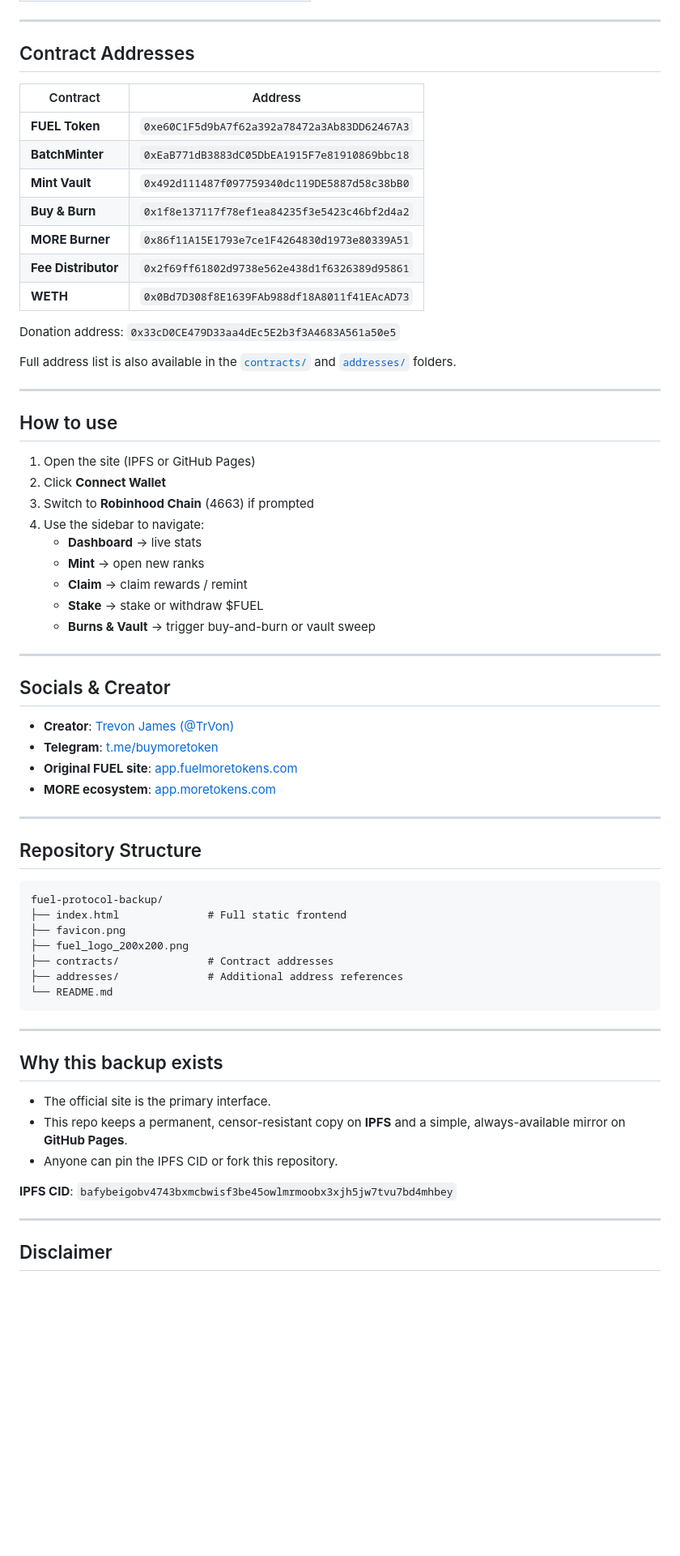
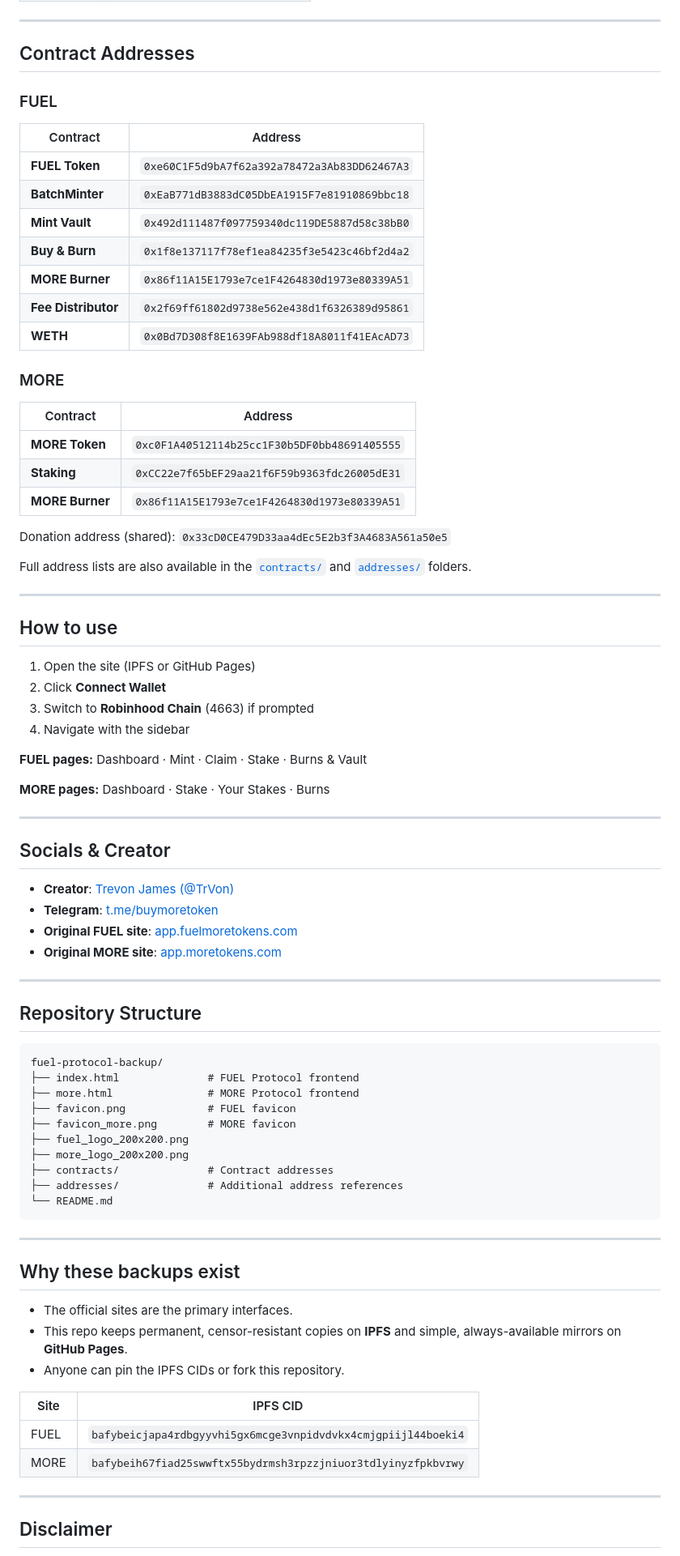
Before and after one commit to AxelCalloway/fuel-protocol-backup, a Markdown page: README.md, the part around one of its changes. Shown at 81% size. GitHub-like rendering; blank space fills up the shorter version.

````diff
--- a/README.md
+++ b/README.md
@@ -58,6 +87,8 @@ Users can:
 
 ## Contract Addresses
 
+### FUEL
+
 | Contract            | Address |
 |---------------------|---------|
 | **FUEL Token**      | `0xe60C1F5d9bA7f62a392a78472a3Ab83DD62467A3` |
@@ -68,9 +99,17 @@ Users can:
 | **Fee Distributor** | `0x2f69ff61802d9738e562e438d1f6326389d95861` |
 | **WETH**            | `0x0Bd7D308f8E1639FAb988df18A8011f41EAcAD73` |
 
-Donation address: `0x33cD0CE479D33aa4dEc5E2b3f3A4683A561a50e5`
+### MORE
 
-Full address list is also available in the [`contracts/`](./contracts/) and [`addresses/`](./addresses/) folders.
+| Contract            | Address |
+|---------------------|---------|
+| **MORE Token**      | `0xc0F1A40512114b25cc1F30b5DF0bb48691405555` |
+| **Staking**         | `0xCC22e7f65bEF29aa21f6F59b9363fdc26005dE31` |
+| **MORE Burner**     | `0x86f11A15E1793e7ce1F4264830d1973e80339A51` |
+
+Donation address (shared): `0x33cD0CE479D33aa4dEc5E2b3f3A4683A561a50e5`
+
+Full address lists are also available in the [`contracts/`](./contracts/) and [`addresses/`](./addresses/) folders.
 
 ---
 
@@ -79,12 +118,11 @@ Full address list is also available in the [`contracts/`](./contracts/) and [`ad
 1. Open the site (IPFS or GitHub Pages)
 2. Click **Connect Wallet**
 3. Switch to **Robinhood Chain** (4663) if prompted
-4. Use the sidebar to navigate:
-   - **Dashboard** → live stats
-   - **Mint** → open new ranks
-   - **Claim** → claim rewards / remint
-   - **Stake** → stake or withdraw $FUEL
-   - **Burns & Vault** → trigger buy-and-burn or vault sweep
+4. Navigate with the sidebar
+
+**FUEL pages:** Dashboard · Mint · Claim · Stake · Burns & Vault
+
+**MORE pages:** Dashboard · Stake · Your Stakes · Burns
 
 ---
 
@@ -93,7 +131,7 @@ Full address list is also available in the [`contracts/`](./contracts/) and [`ad
 - **Creator**: [Trevon James (@TrVon)](https://x.com/TrVon)
 - **Telegram**: [t.me/buymoretoken](https://t.me/buymoretoken)
 - **Original FUEL site**: [app.fuelmoretokens.com](https://app.fuelmoretokens.com/)
-- **MORE ecosystem**: [app.moretokens.com](https://app.moretokens.com/)
+- **Original MORE site**: [app.moretokens.com](https://app.moretokens.com/)
 
 ---
 
@@ -101,9 +139,12 @@ Full address list is also available in the [`contracts/`](./contracts/) and [`ad
 
 ```
 fuel-protocol-backup/
-├── index.html              # Full static frontend
-├── favicon.png
+├── index.html              # FUEL Protocol frontend
+├── more.html               # MORE Protocol frontend
+├── favicon.png             # FUEL favicon
+├── favicon_more.png        # MORE favicon
 ├── fuel_logo_200x200.png
+├── more_logo_200x200.png
 ├── contracts/              # Contract addresses
 ├── addresses/              # Additional address references
 └── README.md
@@ -111,13 +152,16 @@ fuel-protocol-backup/
 
 ---
 
-## Why this backup exists
+## Why these backups exist
 
-- The official site is the primary interface.
-- This repo keeps a permanent, censor-resistant copy on **IPFS** and a simple, always-available mirror on **GitHub Pages**.
-- Anyone can pin the IPFS CID or fork this repository.
+- The official sites are the primary interfaces.
+- This repo keeps permanent, censor-resistant copies on **IPFS** and simple, always-available mirrors on **GitHub Pages**.
+- Anyone can pin the IPFS CIDs or fork this repository.
 
-**IPFS CID**: `bafybeigobv4743bxmcbwisf3be45owlmrmoobx3xjh5jw7tvu7bd4mhbey`
+| Site | IPFS CID |
+|------|----------|
+| FUEL | `bafybeicjapa4rdbgyyvhi5gx6mcge3vnpidvdvkx4cmjgpiijl44boeki4` |
+| MORE | `bafybeih67fiad25swwftx55bydrmsh3rpzzjniuor3tdlyinyzfpkbvrwy` |
 
 ---
 
````
Also changed, not shown: other parts of README.md (+45 -16 lines).
